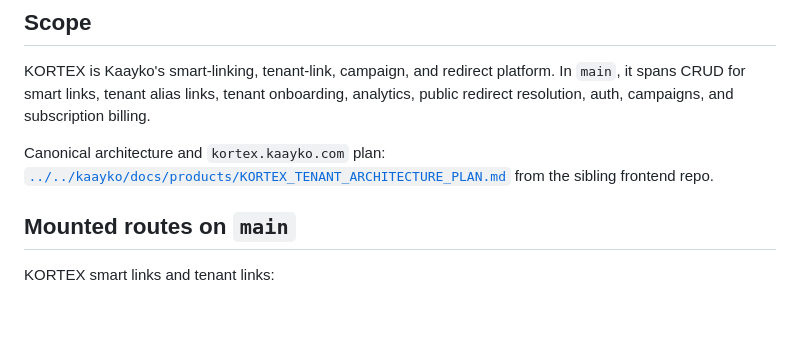
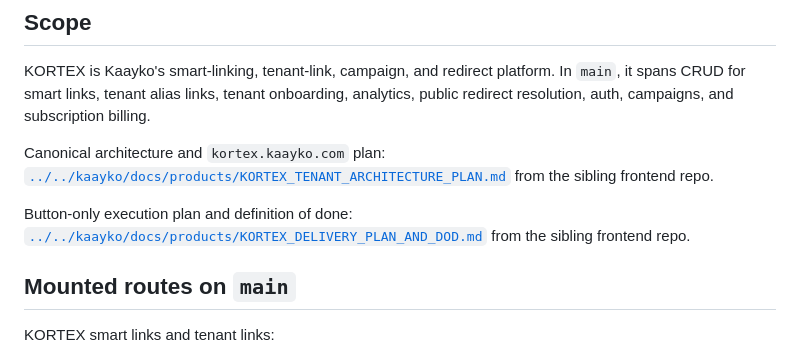
Before and after one commit to tommyvercetti76/kaayko-api, a Markdown page: docs/products/KORTEX.md, the part around the change. Drawn GitHub-style; blank space fills up the shorter version.

```diff
--- a/docs/products/KORTEX.md
+++ b/docs/products/KORTEX.md
@@ -5,6 +5,8 @@
 KORTEX is Kaayko's smart-linking, tenant-link, campaign, and redirect platform. In `main`, it spans CRUD for smart links, tenant alias links, tenant onboarding, analytics, public redirect resolution, auth, campaigns, and subscription billing.
 
 Canonical architecture and `kortex.kaayko.com` plan: [`../../kaayko/docs/products/KORTEX_TENANT_ARCHITECTURE_PLAN.md`](../../../kaayko/docs/products/KORTEX_TENANT_ARCHITECTURE_PLAN.md) from the sibling frontend repo.
+
+Button-only execution plan and definition of done: [`../../kaayko/docs/products/KORTEX_DELIVERY_PLAN_AND_DOD.md`](../../../kaayko/docs/products/KORTEX_DELIVERY_PLAN_AND_DOD.md) from the sibling frontend repo.
 
 ## Mounted routes on `main`
 
```
Also changed, not shown: README.md (+1 -1 lines).
